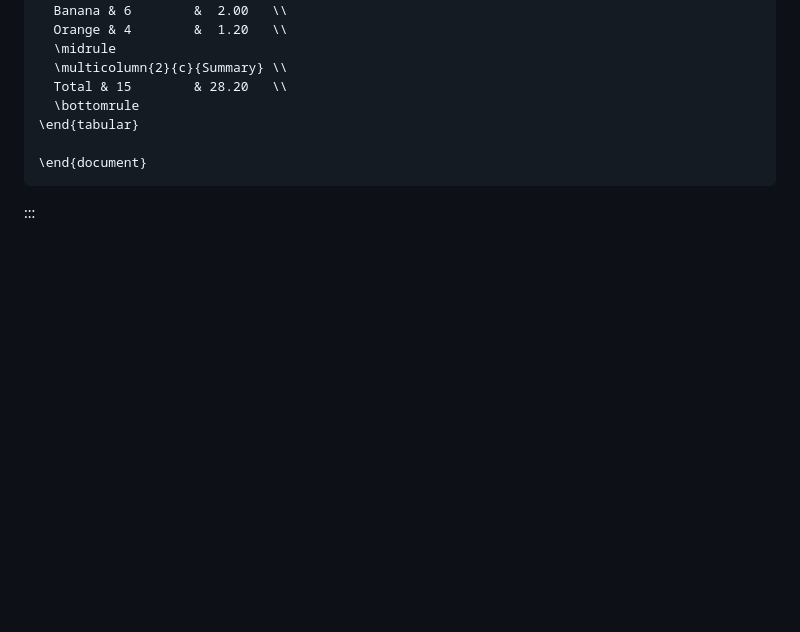
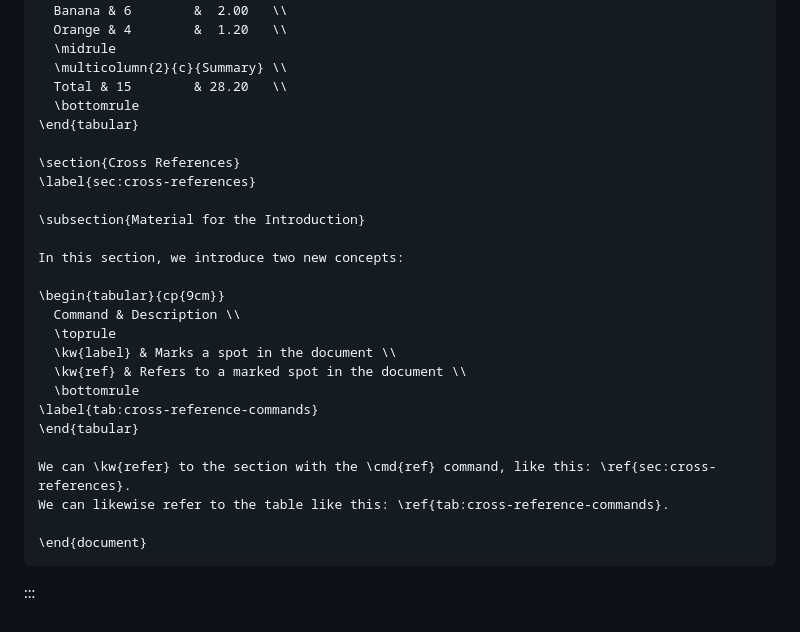
Before and after one commit to dkz2r/latex-novice-academic-publishing, a Markdown page: episodes/07-tables.md, the part around the change. Rendered like a GitHub page; blank space fills up the shorter version.

Commit message:
update the tables document

````diff
--- a/episodes/07-tables.md
+++ b/episodes/07-tables.md
@@ -616,6 +616,25 @@ Merge cells horizontally using the \cmd{multicolumn} command. This command takes
   \bottomrule
 \end{tabular}
 
+\section{Cross References}
+\label{sec:cross-references}
+
+\subsection{Material for the Introduction}
+
+In this section, we introduce two new concepts:
+
+\begin{tabular}{cp{9cm}}
+  Command & Description \\
+  \toprule
+  \kw{label} & Marks a spot in the document \\
+  \kw{ref} & Refers to a marked spot in the document \\
+  \bottomrule
+\label{tab:cross-reference-commands}
+\end{tabular}
+
+We can \kw{refer} to the section with the \cmd{ref} command, like this: \ref{sec:cross-references}.
+We can likewise refer to the table like this: \ref{tab:cross-reference-commands}.
+
 \end{document}
 ```
 
````
